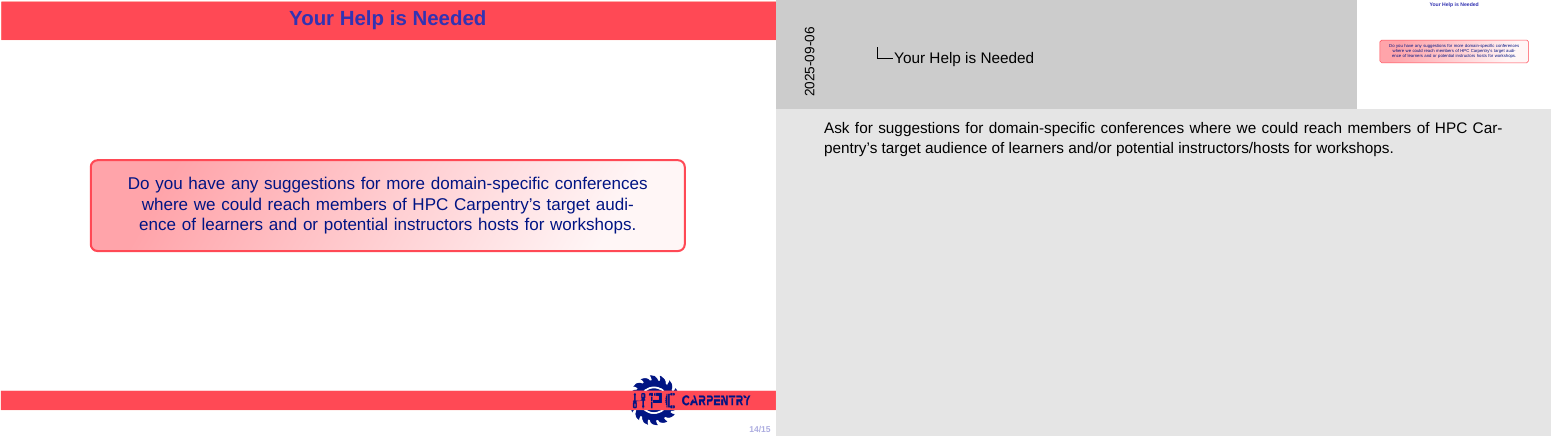
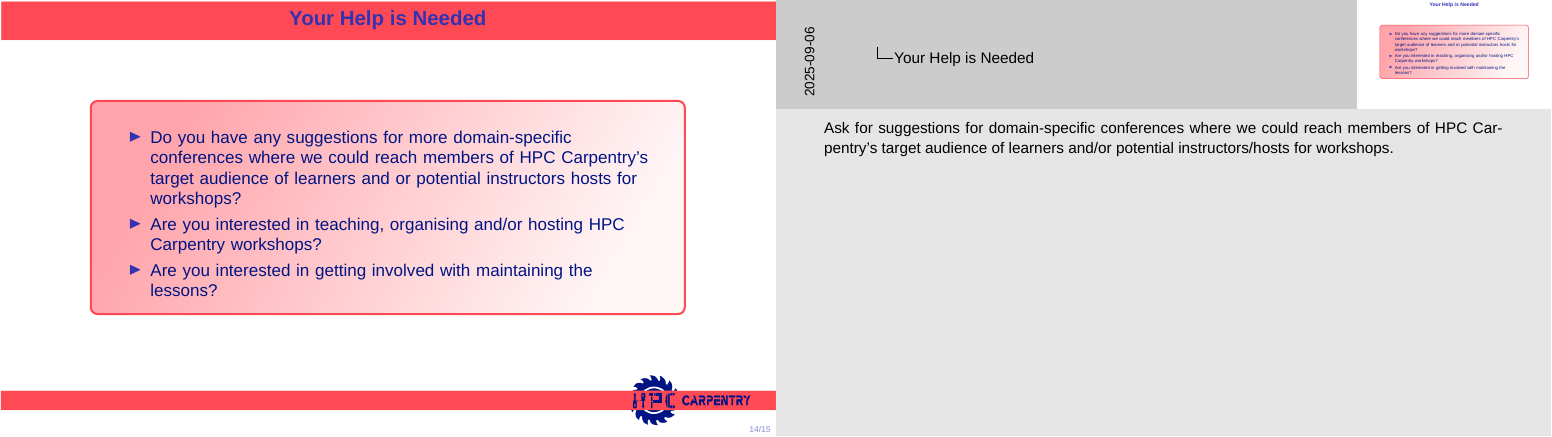
Before and after one commit to hpc-carpentry/RSECon25, LaTeX slides (slides.tex, which reads HelpNeeded.tex): page 14 of 15. Compiled offline with XeLaTeX; a missing font is replaced by an installed copy or a similar font.

Commit message:
Add questions to help needed slide

```diff
--- a/HelpNeeded.tex
+++ b/HelpNeeded.tex
@@ -5,7 +5,7 @@
 		% Title & Subtitle
 		\node
 		[
-		above=-0.7cm,
+		above=-2cm,
 		align=center,
 		draw=carpred,
 		very thick,
@@ -19,7 +19,11 @@
 		text width=0.8\textwidth
 		] (title) at (current page.center)
 		{
-		Do you have any suggestions for more domain-specific conferences where we could reach members of HPC Carpentry's target audience of learners and or potential instructors hosts for workshops.
+			\begin{itemize}
+				\item Do you have any suggestions for more domain-specific conferences where we could reach members of HPC Carpentry's target audience of learners and or potential instructors hosts for workshops?
+				\item Are you interested in teaching, organising and/or hosting HPC Carpentry workshops?
+				\item Are you interested in getting involved with maintaining the lessons?
+			\end{itemize}
 		};
 	\end{tikzpicture}
 
```
